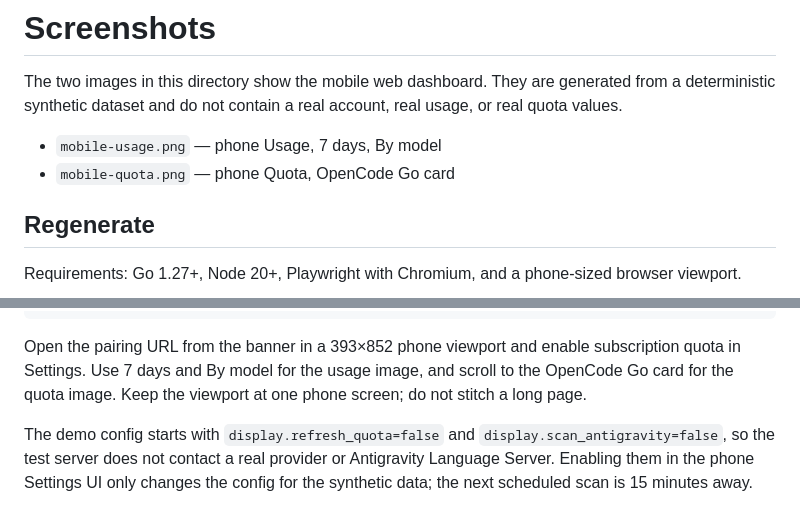
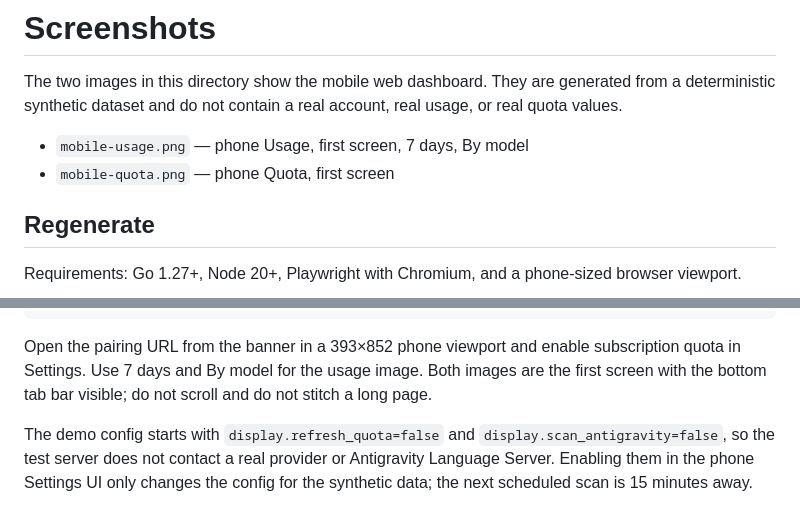
Before and after one commit to fangwangme/tokenpulse, a Markdown page: docs/images/README.md, 2 parts joined by grey strips. Rendered like a GitHub page.

Commit message:
docs: capture mobile screenshots on first screen

````diff
--- a/docs/images/README.md
+++ b/docs/images/README.md
@@ -4,8 +4,8 @@ The two images in this directory show the mobile web dashboard. They are
 generated from a deterministic synthetic dataset and do not contain a real
 account, real usage, or real quota values.
 
-- `mobile-usage.png` — phone Usage, 7 days, By model
-- `mobile-quota.png` — phone Quota, OpenCode Go card
+- `mobile-usage.png` — phone Usage, first screen, 7 days, By model
+- `mobile-quota.png` — phone Quota, first screen
 
 ## Regenerate
 
@@ -30,9 +30,9 @@ TOKENPULSE_CONFIG_PATH=$PWD/.local/data/tokenpulse/config.toml \
 ```
 
 Open the pairing URL from the banner in a 393×852 phone viewport and enable
-subscription quota in Settings. Use 7 days and By model for the usage image,
-and scroll to the OpenCode Go card for the quota image. Keep the viewport at
-one phone screen; do not stitch a long page.
+subscription quota in Settings. Use 7 days and By model for the usage image.
+Both images are the first screen with the bottom tab bar visible; do not scroll
+and do not stitch a long page.
 
 The demo config starts with `display.refresh_quota=false` and
 `display.scan_antigravity=false`, so the test server does not contact a real
````
Also changed, not shown: docs/images/mobile-quota.png, docs/images/mobile-usage.png.
